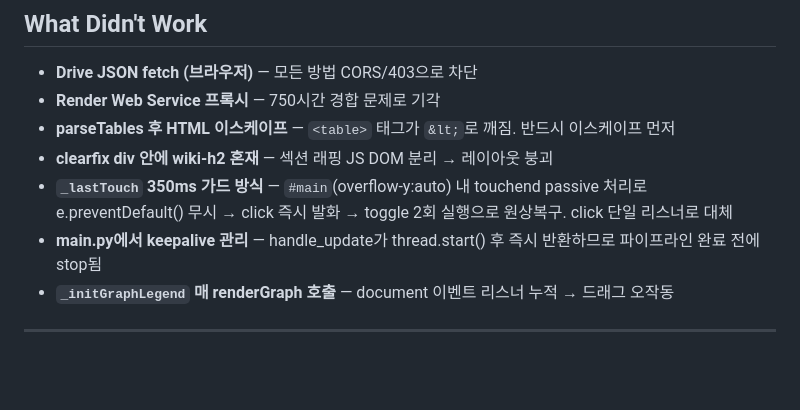
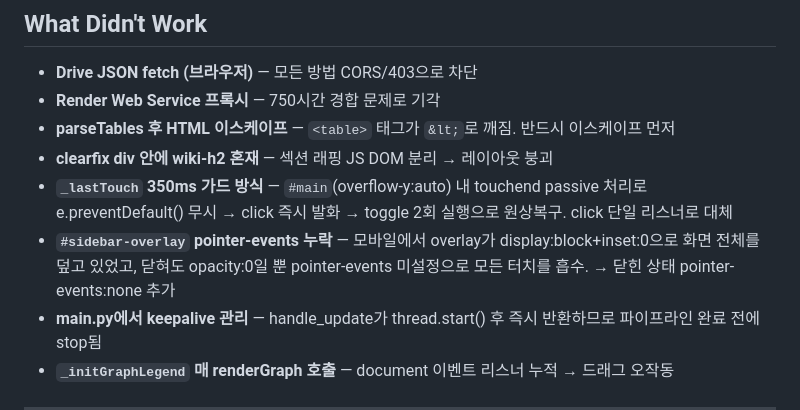
Before and after one commit to sbb2002/my-idea-wiki, a Markdown page: HANDOFF.md, the part around the change. GitHub-like rendering; blank space fills up the shorter version.

Commit message:
docs: HANDOFF 업데이트 — sidebar-overlay 버그 기록

```diff
--- a/HANDOFF.md
+++ b/HANDOFF.md
@@ -128,6 +128,7 @@ viewer/
 - **parseTables 후 HTML 이스케이프** — `<table>` 태그가 `&lt;`로 깨짐. 반드시 이스케이프 먼저
 - **clearfix div 안에 wiki-h2 혼재** — 섹션 래핑 JS DOM 분리 → 레이아웃 붕괴
 - **`_lastTouch` 350ms 가드 방식** — `#main`(overflow-y:auto) 내 touchend passive 처리로 e.preventDefault() 무시 → click 즉시 발화 → toggle 2회 실행으로 원상복구. click 단일 리스너로 대체
+- **`#sidebar-overlay` pointer-events 누락** — 모바일에서 overlay가 display:block+inset:0으로 화면 전체를 덮고 있었고, 닫혀도 opacity:0일 뿐 pointer-events 미설정으로 모든 터치를 흡수. → 닫힌 상태 pointer-events:none 추가
 - **main.py에서 keepalive 관리** — handle_update가 thread.start() 후 즉시 반환하므로 파이프라인 완료 전에 stop됨
 - **`_initGraphLegend` 매 renderGraph 호출** — document 이벤트 리스너 누적 → 드래그 오작동
 
```
